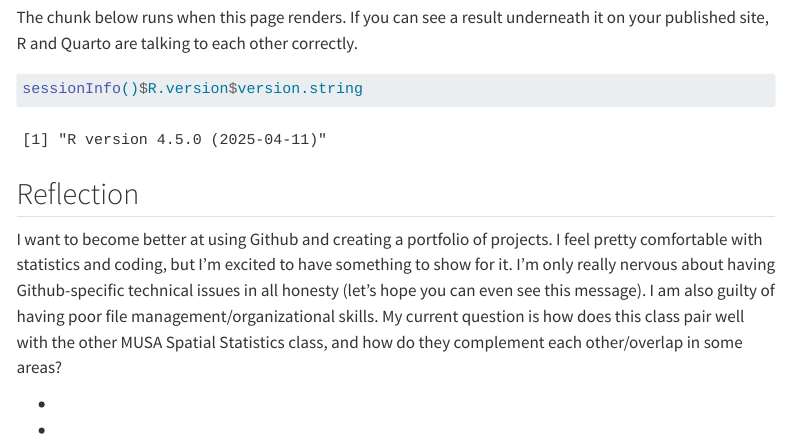
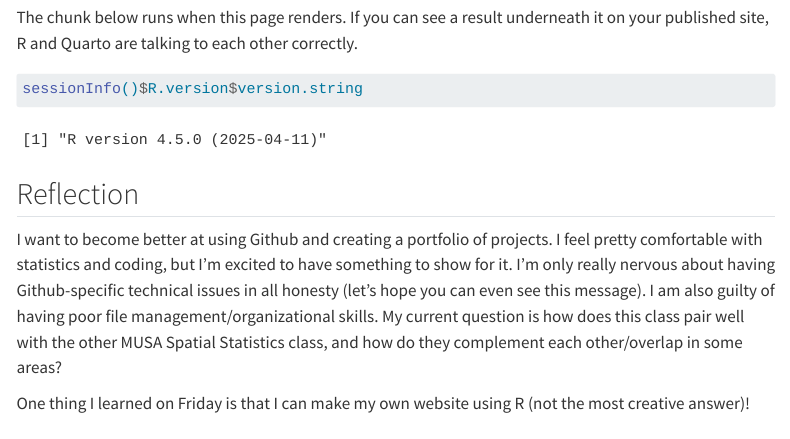
Before and after one commit to talyahpierce/MUSA-5080-portfolio, a Quarto document (weekly-notes/week-01.qmd): the page in a window 1100 px wide, from 500 px down. Rendered offline with R 4.5, knitr and Pandoc in place of Quarto, with nearby package versions; menus at the side of the page are left out.

Commit message:
adding one thing i learned

```diff
--- a/weekly-notes/week-01.qmd
+++ b/weekly-notes/week-01.qmd
@@ -37,5 +37,4 @@ sessionInfo()$R.version$version.string
 
 I want to become better at using Github and creating a portfolio of projects. I feel pretty comfortable with statistics and coding, but I'm excited to have something to show for it. I'm only really nervous about having Github-specific technical issues in all honesty (let's hope you can even see this message). I am also guilty of having poor file management/organizational skills. My current question is how does this class pair well with the other MUSA Spatial Statistics class, and how do they complement each other/overlap in some areas?
 
--
--
+One thing I learned on Friday is that I can make my own website using R (not the most creative answer)!
```
Also changed, not shown: docs/search.json, 4 other files.
